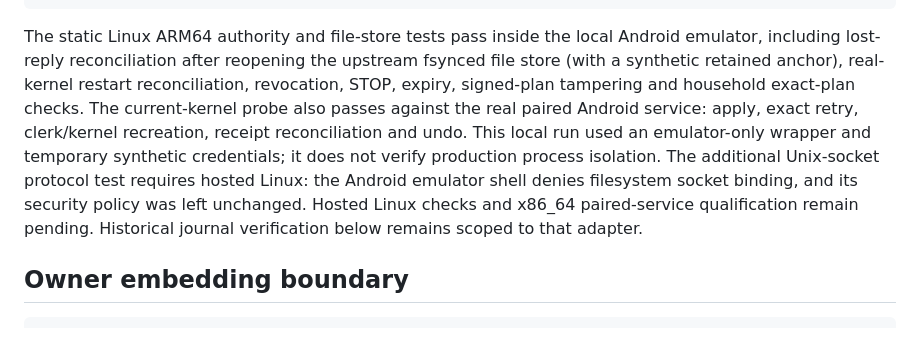
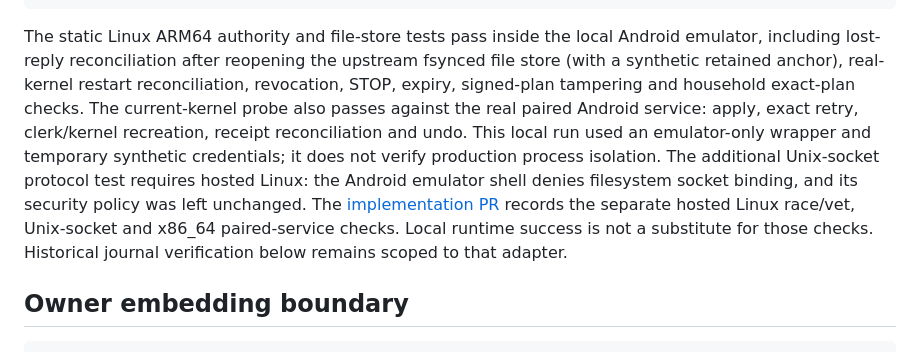
Before and after one commit to ghbmrk/tv, a Markdown page: executor/README.md, the part around the change. Drawn GitHub-style.

Commit message:
Record scoped current-kernel and Android runtime verification

````diff
--- a/executor/README.md
+++ b/executor/README.md
@@ -27,7 +27,7 @@ python3 tools/qualify_control_interop.py --serial EMULATOR_SERIAL \
   --go-executor .local/tv-kernel-clerk-interop --kernel-clerk
 ```
 
-The static Linux ARM64 authority and file-store tests pass inside the local Android emulator, including lost-reply reconciliation after reopening the upstream fsynced file store (with a synthetic retained anchor), real-kernel restart reconciliation, revocation, STOP, expiry, signed-plan tampering and household exact-plan checks. The current-kernel probe also passes against the real paired Android service: apply, exact retry, clerk/kernel recreation, receipt reconciliation and undo. This local run used an emulator-only wrapper and temporary synthetic credentials; it does not verify production process isolation. The additional Unix-socket protocol test requires hosted Linux: the Android emulator shell denies filesystem socket binding, and its security policy was left unchanged. Hosted Linux checks and x86_64 paired-service qualification remain pending. Historical journal verification below remains scoped to that adapter.
+The static Linux ARM64 authority and file-store tests pass inside the local Android emulator, including lost-reply reconciliation after reopening the upstream fsynced file store (with a synthetic retained anchor), real-kernel restart reconciliation, revocation, STOP, expiry, signed-plan tampering and household exact-plan checks. The current-kernel probe also passes against the real paired Android service: apply, exact retry, clerk/kernel recreation, receipt reconciliation and undo. This local run used an emulator-only wrapper and temporary synthetic credentials; it does not verify production process isolation. The additional Unix-socket protocol test requires hosted Linux: the Android emulator shell denies filesystem socket binding, and its security policy was left unchanged. The [implementation PR](https://github.com/ghbmrk/tv/pull/40) records the separate hosted Linux race/vet, Unix-socket and x86_64 paired-service checks. Local runtime success is not a substitute for those checks. Historical journal verification below remains scoped to that adapter.
 
 ## Owner embedding boundary
 
````
Also changed, not shown: docs/VALIDATION.md (+9 -0 lines), docs/agentos-integration.md (+1 -1 lines).
